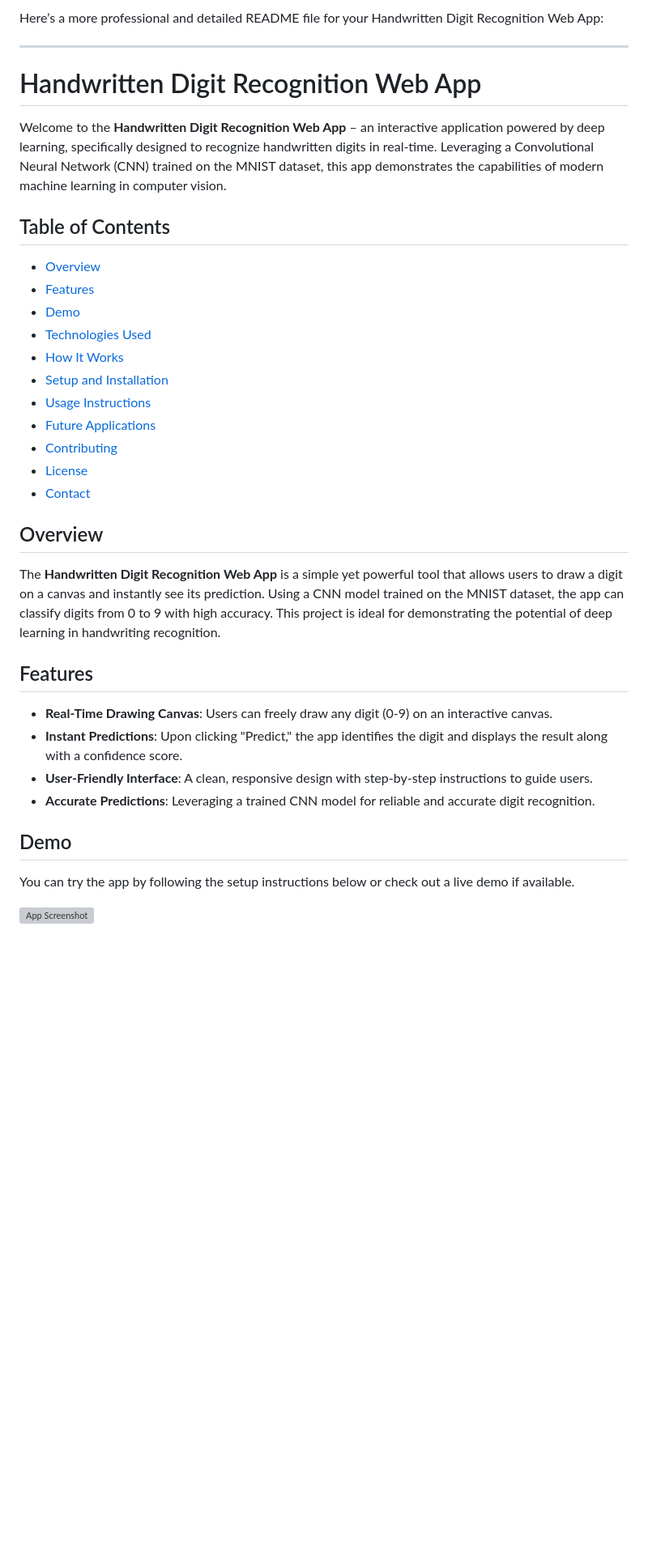
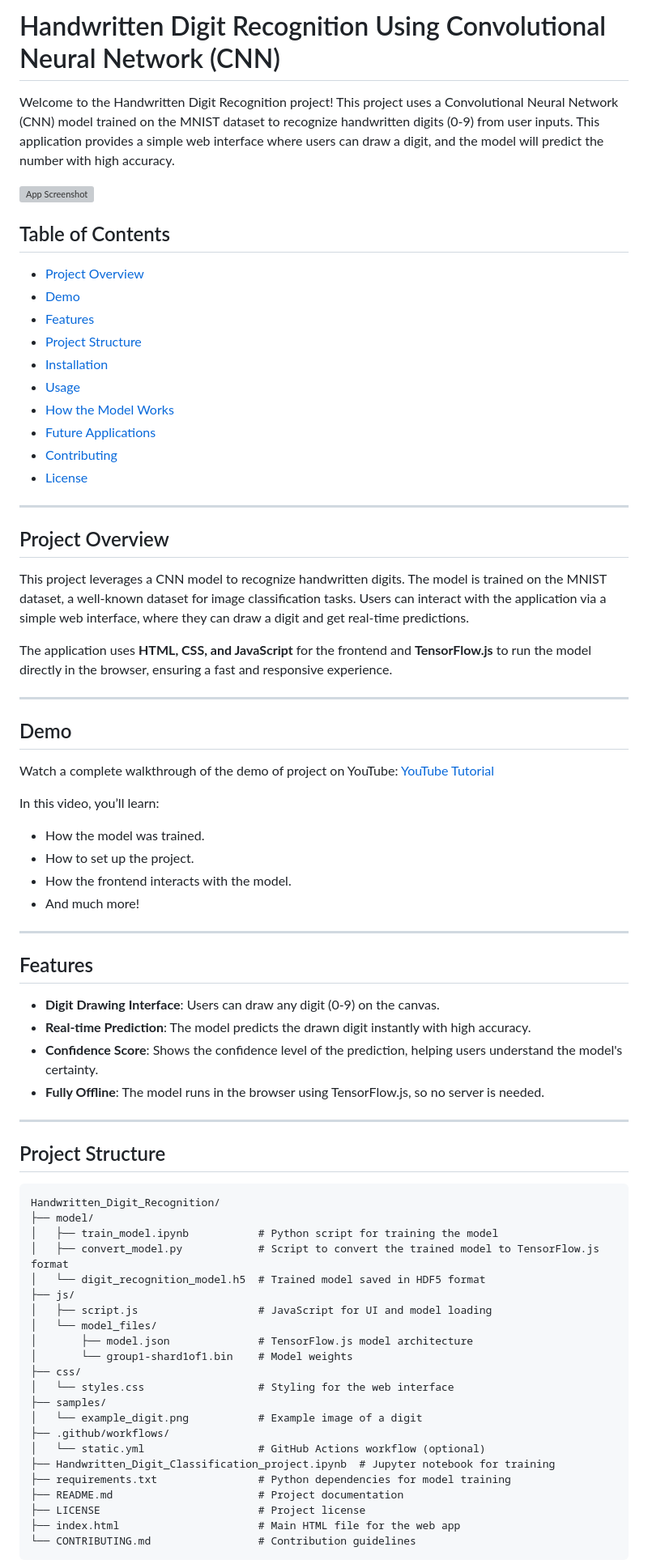
Before and after one commit to itzdineshx/Handwritten-Digit-Recognition-system, a Markdown page: README.md, the part around one of its changes. Shown at 81% size. Rendered like a GitHub page; blank space fills up the shorter version; grey boxes are pictures that could not be loaded.

````diff
--- a/README.md
+++ b/README.md
@@ -1,39 +1,76 @@
-Here’s a more professional and detailed README file for your Handwritten Digit Recognition Web App:
+# Handwritten Digit Recognition Using Convolutional Neural Network (CNN)
+
+Welcome to the Handwritten Digit Recognition project! This project uses a Convolutional Neural Network (CNN) model trained on the MNIST dataset to recognize handwritten digits (0-9) from user inputs. This application provides a simple web interface where users can draw a digit, and the model will predict the number with high accuracy.
+
+![App Screenshot](path_to_image_or_gif_showcasing_app) <!-- Optional: Insert a screenshot or gif of the app here -->
+
+## Table of Contents
+- [Project Overview](#project-overview)
+- [Demo](#demo)
+- [Features](#features)
+- [Project Structure](#project-structure)
+- [Installation](#installation)
+- [Usage](#usage)
+- [How the Model Works](#how-the-model-works)
+- [Future Applications](#future-applications)
+- [Contributing](#contributing)
+- [License](#license)
 
 ---
 
-# Handwritten Digit Recognition Web App
+## Project Overview
 
-Welcome to the **Handwritten Digit Recognition Web App** – an interactive application powered by deep learning, specifically designed to recognize handwritten digits in real-time. Leveraging a Convolutional Neural Network (CNN) trained on the MNIST dataset, this app demonstrates the capabilities of modern machine learning in computer vision.
+This project leverages a CNN model to recognize handwritten digits. The model is trained on the MNIST dataset, a well-known dataset for image classification tasks. Users can interact with the application via a simple web interface, where they can draw a digit and get real-time predictions.
 
-## Table of Contents
+The application uses **HTML, CSS, and JavaScript** for the frontend and **TensorFlow.js** to run the model directly in the browser, ensuring a fast and responsive experience.
 
-- [Overview](#overview)
-- [Features](#features)
-- [Demo](#demo)
-- [Technologies Used](#technologies-used)
-- [How It Works](#how-it-works)
-- [Setup and Installation](#setup-and-installation)
-- [Usage Instructions](#usage-instructions)
-- [Future Applications](#future-applications)
-- [Contributing](#contributing)
-- [License](#license)
-- [Contact](#contact)
+---
 
-## Overview
+## Demo
 
-The **Handwritten Digit Recognition Web App** is a simple yet powerful tool that allows users to draw a digit on a canvas and instantly see its prediction. Using a CNN model trained on the MNIST dataset, the app can classify digits from 0 to 9 with high accuracy. This project is ideal for demonstrating the potential of deep learning in handwriting recognition.
+Watch a complete walkthrough of the demo of project on YouTube: [YouTube Tutorial](https://www.youtube.com/watch?v=YourVideoIDHere)
+
+In this video, you’ll learn:
+- How the model was trained.
+- How to set up the project.
+- How the frontend interacts with the model.
+- And much more!
+
+---
 
 ## Features
 
-- **Real-Time Drawing Canvas**: Users can freely draw any digit (0-9) on an interactive canvas.
-- **Instant Predictions**: Upon clicking "Predict," the app identifies the digit and displays the result along with a confidence score.
-- **User-Friendly Interface**: A clean, responsive design with step-by-step instructions to guide users.
-- **Accurate Predictions**: Leveraging a trained CNN model for reliable and accurate digit recognition.
+- **Digit Drawing Interface**: Users can draw any digit (0-9) on the canvas.
+- **Real-time Prediction**: The model predicts the drawn digit instantly with high accuracy.
+- **Confidence Score**: Shows the confidence level of the prediction, helping users understand the model's certainty.
+- **Fully Offline**: The model runs in the browser using TensorFlow.js, so no server is needed.
 
-## Demo
+---
 
-You can try the app by following the setup instructions below or check out a live demo if available.
+## Project Structure
 
-![App Screenshot](path_to_screenshot)
+```
+Handwritten_Digit_Recognition/
+├── model/
+│   ├── train_model.ipynb           # Python script for training the model
+│   ├── convert_model.py            # Script to convert the trained model to TensorFlow.js format
+│   └── digit_recognition_model.h5  # Trained model saved in HDF5 format
+├── js/
+│   ├── script.js                   # JavaScript for UI and model loading
+│   └── model_files/
+│       ├── model.json              # TensorFlow.js model architecture
+│       └── group1-shard1of1.bin    # Model weights
+├── css/
+│   └── styles.css                  # Styling for the web interface
+├── samples/
+│   └── example_digit.png           # Example image of a digit
+├── .github/workflows/
+│   └── static.yml                  # GitHub Actions workflow (optional)
+├── Handwritten_Digit_Classification_project.ipynb  # Jupyter notebook for training
+├── requirements.txt                # Python dependencies for model training
+├── README.md                       # Project documentation
+├── LICENSE                         # Project license
+├── index.html                      # Main HTML file for the web app
+└── CONTRIBUTING.md                 # Contribution guidelines
+```
 
````
Also changed, not shown: other parts of README.md (+60 -68 lines).
